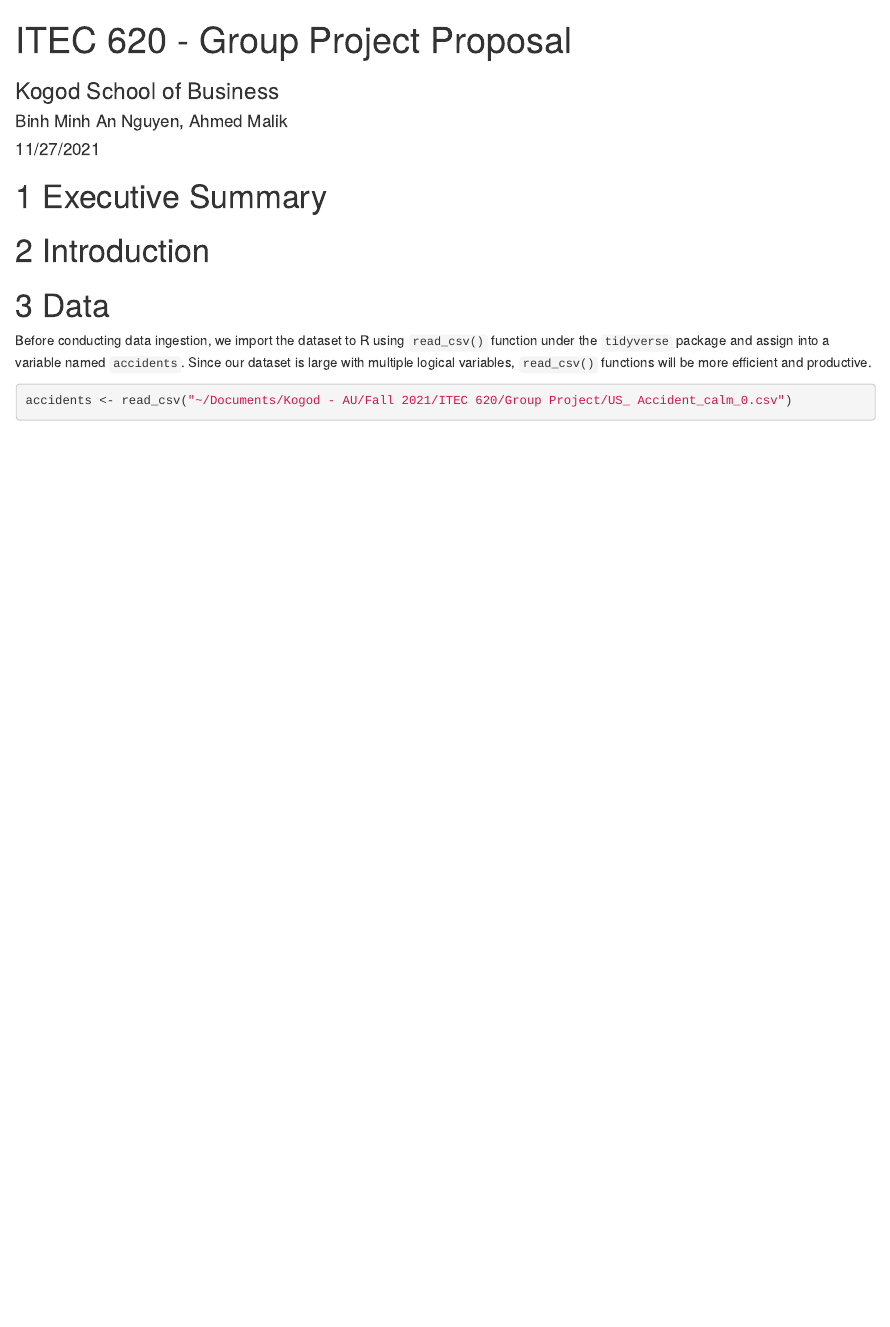
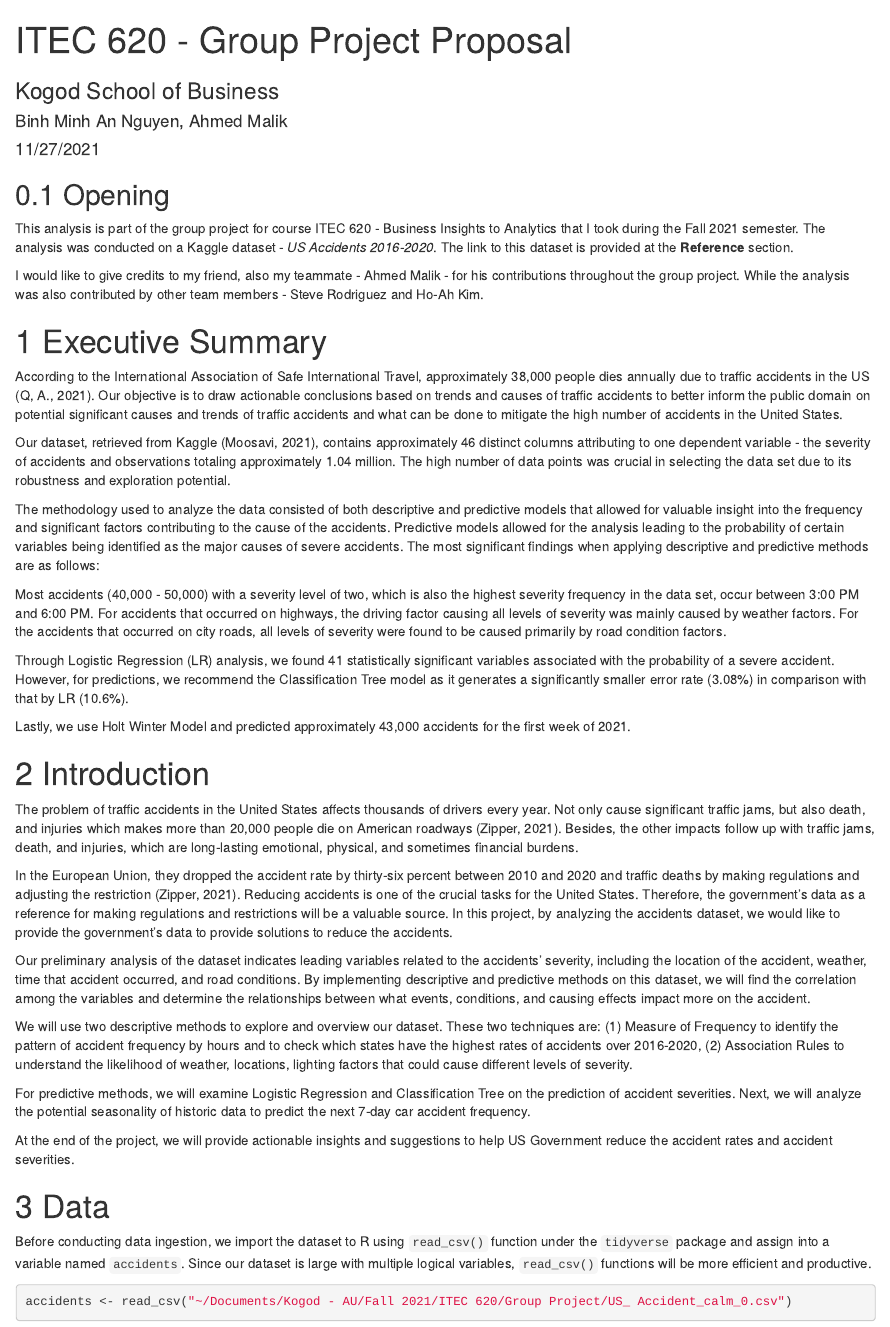
Before and after one commit to annguyenbm/US_Accidents_Analysis, an R Markdown document (US_Accidents_Analyses_Group-Project.Rmd): the page in a window 1100 px wide, from its top. Rendered offline with R 4.5, knitr and Pandoc, with nearby package versions; some code elsewhere in the file could not run offline.

Commit message:
update introduction

````diff
--- a/US_Accidents_Analyses_Group-Project.Rmd
+++ b/US_Accidents_Analyses_Group-Project.Rmd
@@ -24,9 +24,41 @@ library(arules)
 library(tree)
 ```
 
+## Opening
+
+This analysis is part of the group project for course ITEC 620 - Business Insights to Analytics that I took during the Fall 2021 semester. The analysis was conducted on a Kaggle dataset - _US Accidents 2016-2020_. The link to this dataset is provided at the **Reference** section.
+
+I would like to give credits to my friend, also my teammate - Ahmed Malik - for his contributions throughout the group project. While the analysis was also contributed by other team members - Steve Rodriguez and Ho-Ah Kim.
+
 # Executive Summary
 
+According to the International Association of Safe International Travel, approximately 38,000 people dies annually due to traffic accidents in the US (Q, A., 2021). Our objective is to draw actionable conclusions based on trends and causes of traffic accidents to better inform the public domain on potential significant causes and trends of traffic accidents and what can be done to mitigate the high number of accidents in the United States.
+
+Our dataset, retrieved from Kaggle (Moosavi, 2021), contains approximately 46 distinct columns attributing to one dependent variable - the severity of accidents and observations totaling approximately 1.04 million. The high number of data points was crucial in selecting the data set due to its robustness and exploration potential.
+
+The methodology used to analyze the data consisted of both descriptive and predictive models that allowed for valuable insight into the frequency and significant factors contributing to the cause of the accidents. Predictive models allowed for the analysis leading to the probability of certain variables being identified as the major causes of severe accidents.
+The most significant findings when applying descriptive and predictive methods are as follows:
+
+Most accidents (40,000 - 50,000) with a severity level of two, which is also the highest severity frequency in the data set, occur between 3:00 PM and 6:00 PM. For accidents that occurred on highways, the driving factor causing all levels of severity was mainly caused by weather factors. For the accidents that occurred on city roads, all levels of severity were found to be caused primarily by road condition factors.
+
+Through Logistic Regression (LR) analysis, we found 41 statistically significant variables associated with the probability of a severe accident. However, for predictions, we recommend the Classification Tree model as it generates a significantly smaller error rate (3.08%) in comparison with that by LR (10.6%).
+
+Lastly, we use Holt Winter Model and predicted approximately 43,000 accidents for the first week of 2021.
+
 # Introduction
+
+The problem of traffic accidents in the United States affects thousands of drivers every year. Not only cause significant traffic jams, but also death, and injuries which makes more than 20,000 people die on American roadways (Zipper, 2021). Besides, the other impacts follow up with traffic jams, death, and injuries, which are long-lasting emotional, physical, and sometimes financial burdens.
+
+In the European Union, they dropped the accident rate by thirty-six percent between 2010 and 2020 and traffic deaths by making regulations and adjusting the restriction (Zipper, 2021). Reducing accidents is one of the crucial tasks for the United States. Therefore, the government's data as a reference for making regulations and restrictions will be a valuable source. In this project, by analyzing the accidents dataset, we would like to provide the government's data to provide solutions to reduce the accidents.
+
+Our preliminary analysis of the dataset indicates leading variables related to the accidents' severity, including the location of the accident, weather, time that accident occurred, and road conditions. By implementing descriptive and predictive methods on this dataset, we will find the correlation among the variables and determine the relationships between what events, conditions, and causing effects impact more on the accident.
+
+We will use two descriptive methods to explore and overview our dataset. These two techniques are: (1) Measure of Frequency to identify the pattern of accident frequency by hours and to check which states have the highest rates of accidents over 2016-2020, (2) Association Rules to understand the likelihood of weather, locations, lighting factors that could cause different levels of severity.
+
+For predictive methods, we will examine Logistic Regression and Classification Tree on the prediction of accident severities. Next, we will analyze the potential seasonality of historic data to predict the next 7-day car accident frequency.
+
+At the end of the project, we will provide actionable insights and suggestions to help US Government reduce the accident rates and accident severities.
+
 
 # Data
 
````
